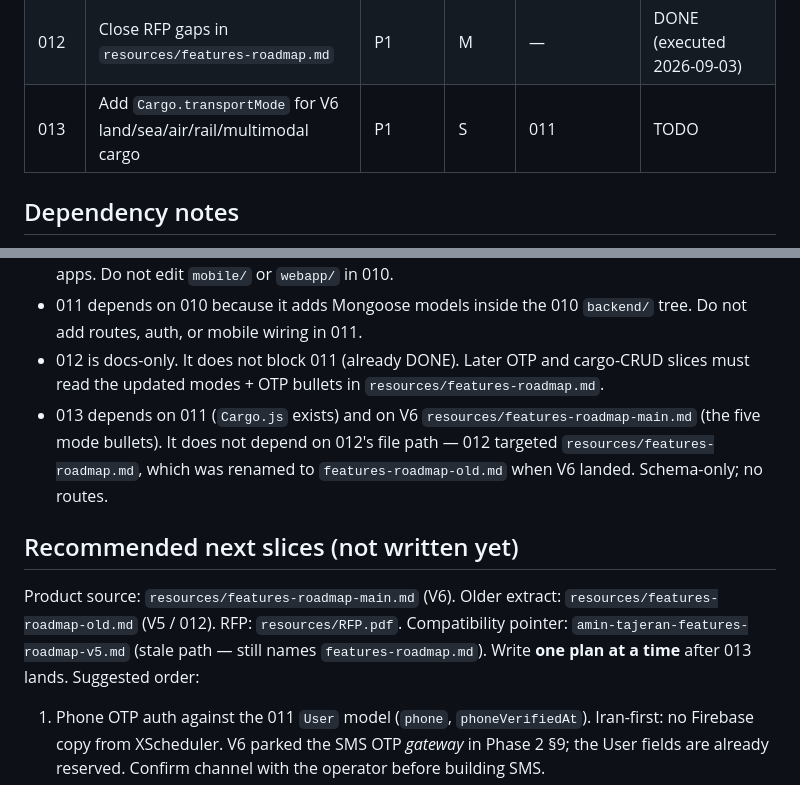
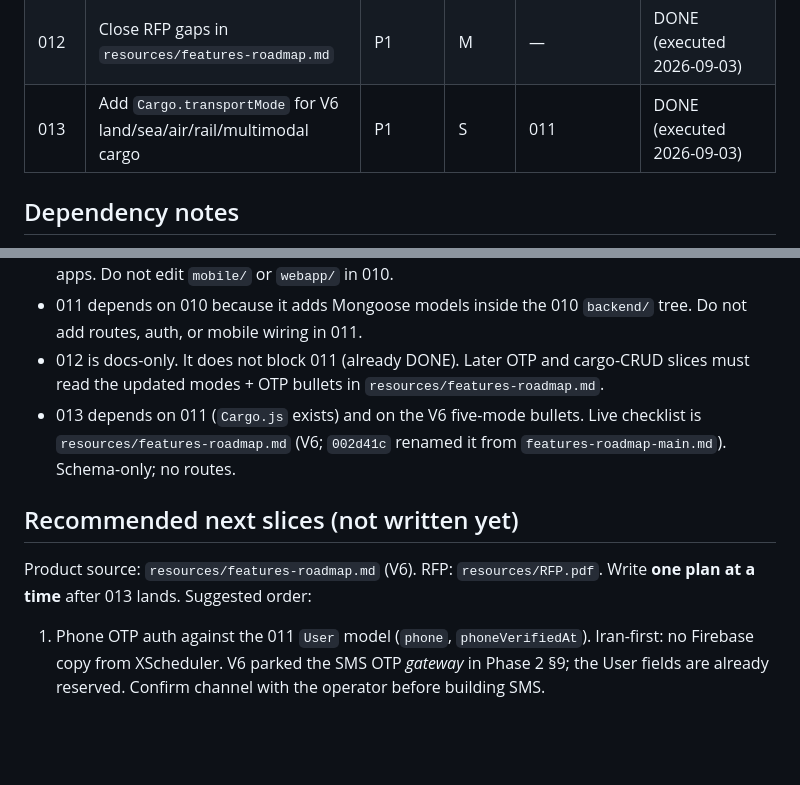
Before and after one commit to 0xcyphered/mapapp, a Markdown page: plans/README.md, 2 parts joined by grey strips. Rendered like a GitHub page; blank space fills up the shorter version.

Commit message:
chore(013): mark plan DONE in index

```diff
--- a/plans/README.md
+++ b/plans/README.md
@@ -18,7 +18,7 @@ Generated by the improve skill on 2026-09-01 (plans 001-003). Plans 004-008 adde
 | 010  | Scaffold the AminTajeran Express + MongoDB API | P1 | M | — | DONE (executed 2026-09-02) |
 | 011  | Add Phase 1 AminTajeran Mongoose models | P1 | L | 010 | DONE (executed 2026-09-03) |
 | 012  | Close RFP gaps in `resources/features-roadmap.md` | P1 | M | — | DONE (executed 2026-09-03) |
-| 013  | Add `Cargo.transportMode` for V6 land/sea/air/rail/multimodal cargo | P1 | S | 011 | TODO |
+| 013  | Add `Cargo.transportMode` for V6 land/sea/air/rail/multimodal cargo | P1 | S | 011 | DONE (executed 2026-09-03) |
 
 ## Dependency notes
 
@@ -29,11 +29,11 @@ Generated by the improve skill on 2026-09-01 (plans 001-003). Plans 004-008 adde
 - 010 has no code dependency on 001–009. It starts the logistics platform next to the existing map apps. Do not edit `mobile/` or `webapp/` in 010.
 - 011 depends on 010 because it adds Mongoose models inside the 010 `backend/` tree. Do not add routes, auth, or mobile wiring in 011.
 - 012 is docs-only. It does not block 011 (already DONE). Later OTP and cargo-CRUD slices must read the updated modes + OTP bullets in `resources/features-roadmap.md`.
-- 013 depends on 011 (`Cargo.js` exists) and on V6 `resources/features-roadmap-main.md` (the five mode bullets). It does not depend on 012's file path — 012 targeted `resources/features-roadmap.md`, which was renamed to `features-roadmap-old.md` when V6 landed. Schema-only; no routes.
+- 013 depends on 011 (`Cargo.js` exists) and on the V6 five-mode bullets. Live checklist is `resources/features-roadmap.md` (V6; `002d41c` renamed it from `features-roadmap-main.md`). Schema-only; no routes.
 
 ## Recommended next slices (not written yet)
 
-Product source: `resources/features-roadmap-main.md` (V6). Older extract: `resources/features-roadmap-old.md` (V5 / 012). RFP: `resources/RFP.pdf`. Compatibility pointer: `amin-tajeran-features-roadmap-v5.md` (stale path — still names `features-roadmap.md`). Write **one plan at a time** after 013 lands. Suggested order:
+Product source: `resources/features-roadmap.md` (V6). RFP: `resources/RFP.pdf`. Write **one plan at a time** after 013 lands. Suggested order:
 
 1. Phone OTP auth against the 011 `User` model (`phone`, `phoneVerifiedAt`). Iran-first: no Firebase copy from XScheduler. V6 parked the SMS OTP *gateway* in Phase 2 §9; the User fields are already reserved. Confirm channel with the operator before building SMS.
 2. Cargo-owner profile + origin/destination on the existing map (Phase 1 §2). Reuse `mobile/` MapLibre pickers and the 011 `Cargo.origin` / `Cargo.destination` GeoJSON points; do not rebuild the map.
```
